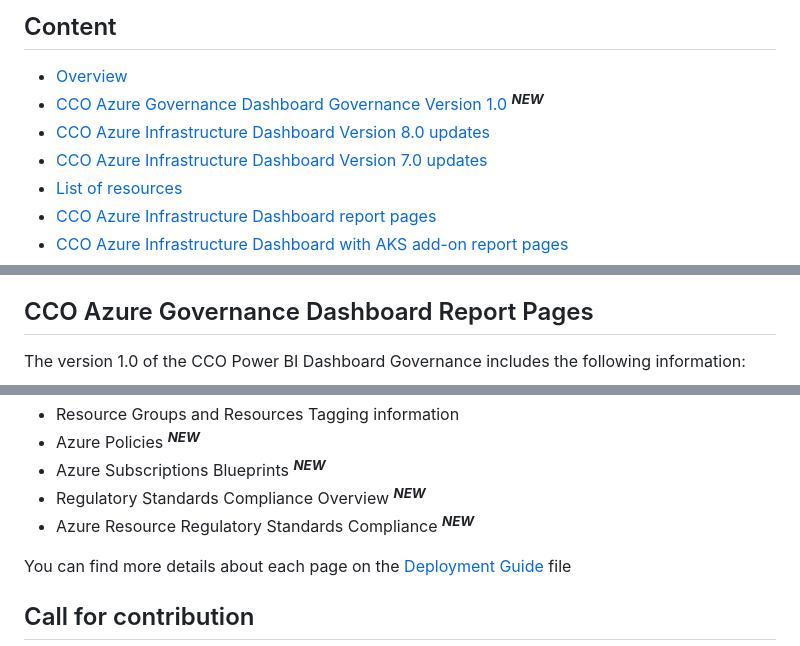
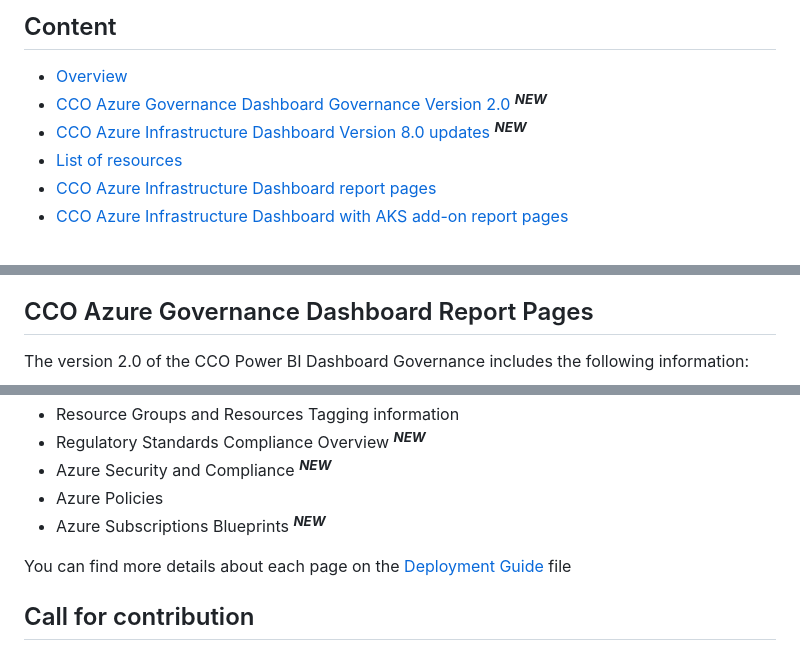
Before and after one commit to Azure/CCOInsights, a Markdown page: README.md, 3 parts joined by grey strips. Drawn GitHub-style.

Commit message:
Governance version and content updated

```diff
--- a/README.md
+++ b/README.md
@@ -4,9 +4,8 @@
 ## Content
 
 - [Overview](README.md#overview)
-- [CCO Azure Governance Dashboard Governance Version 1.0](README.md#cco-azure-governance-dashboard-report-pages) ***<span style="color:green"><sup>NEW</sup></span>***
-- [CCO Azure Infrastructure Dashboard Version 8.0 updates](README.md#cco-azure-infrastructure-dashboard-version-80-updates)
-- [CCO Azure Infrastructure Dashboard Version 7.0 updates](README.md#cco-azure-infrastructure-dashboard-version-71-updates)
+- [CCO Azure Governance Dashboard Governance Version 2.0](README.md#cco-azure-governance-dashboard-report-pages) ***<span style="color:green"><sup>NEW</sup></span>***
+- [CCO Azure Infrastructure Dashboard Version 8.0 updates](README.md#cco-azure-infrastructure-dashboard-version-80-updates) ***<span style="color:green"><sup>NEW</sup></span>***
 - [List of resources](README.md#List-of-resources)
 - [CCO Azure Infrastructure Dashboard report pages](README.md#cco-azure-infrastructure-dashboard-report-pages)
 - [CCO Azure Infrastructure Dashboard with AKS add-on report pages](README.md#cco-azure-infrastructure-dashboard-with-aks-add-on-report-pages)
@@ -158,5 +157,5 @@ The version 5.0 of the CCO Power BI Dashboard AKS add-on includes the following
 
 ## CCO Azure Governance Dashboard Report Pages
 
-The version 1.0 of the CCO Power BI Dashboard Governance includes the following information:
+The version 2.0 of the CCO Power BI Dashboard Governance includes the following information:
 
@@ -164,8 +163,8 @@ The version 1.0 of the CCO Power BI Dashboard Governance includes the following
 - Resource Groups and Resources Tagging information
-- Azure Policies ***<span style="color:green"><sup>NEW</sup></span>***
+- Regulatory Standards Compliance Overview ***<span style="color:green"><sup>NEW</sup></span>***
+- Azure Security and Compliance ***<span style="color:green"><sup>NEW</sup></span>***
+- Azure Policies
 - Azure Subscriptions Blueprints ***<span style="color:green"><sup>NEW</sup></span>***
-- Regulatory Standards Compliance Overview ***<span style="color:green"><sup>NEW</sup></span>***
-- Azure Resource Regulatory Standards Compliance ***<span style="color:green"><sup>NEW</sup></span>***
 
 You can find more details about each page on the [Deployment Guide](https://github.com/Azure/ccodashboard/blob/master/dashboards/CCODashboard-Governance/GovernanceDeploymentGuide.md) file
 
```
Also changed, not shown: other parts of README.md (+1 -1 lines), install/images/selector.png (added).
